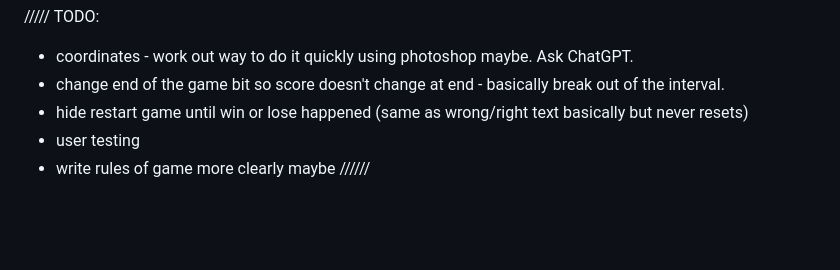
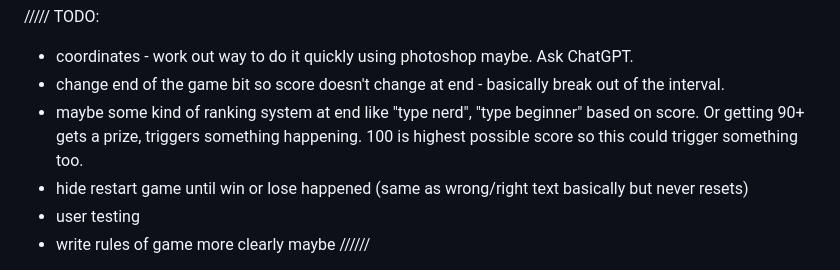
Before and after one commit to jones58/typespotting, a Markdown page: README.md, the part around the change. Rendered like a GitHub page; blank space fills up the shorter version.

Commit message:
editing todo list

```diff
--- a/README.md
+++ b/README.md
@@ -79,6 +79,7 @@
 
 - coordinates - work out way to do it quickly using photoshop maybe. Ask ChatGPT.
 - change end of the game bit so score doesn't change at end - basically break out of the interval.
+- maybe some kind of ranking system at end like "type nerd", "type beginner" based on score. Or getting 90+ gets a prize, triggers something happening. 100 is highest possible score so this could trigger something too.
 - hide restart game until win or lose happened (same as wrong/right text basically but never resets)
 - user testing
 - write rules of game more clearly maybe
```
